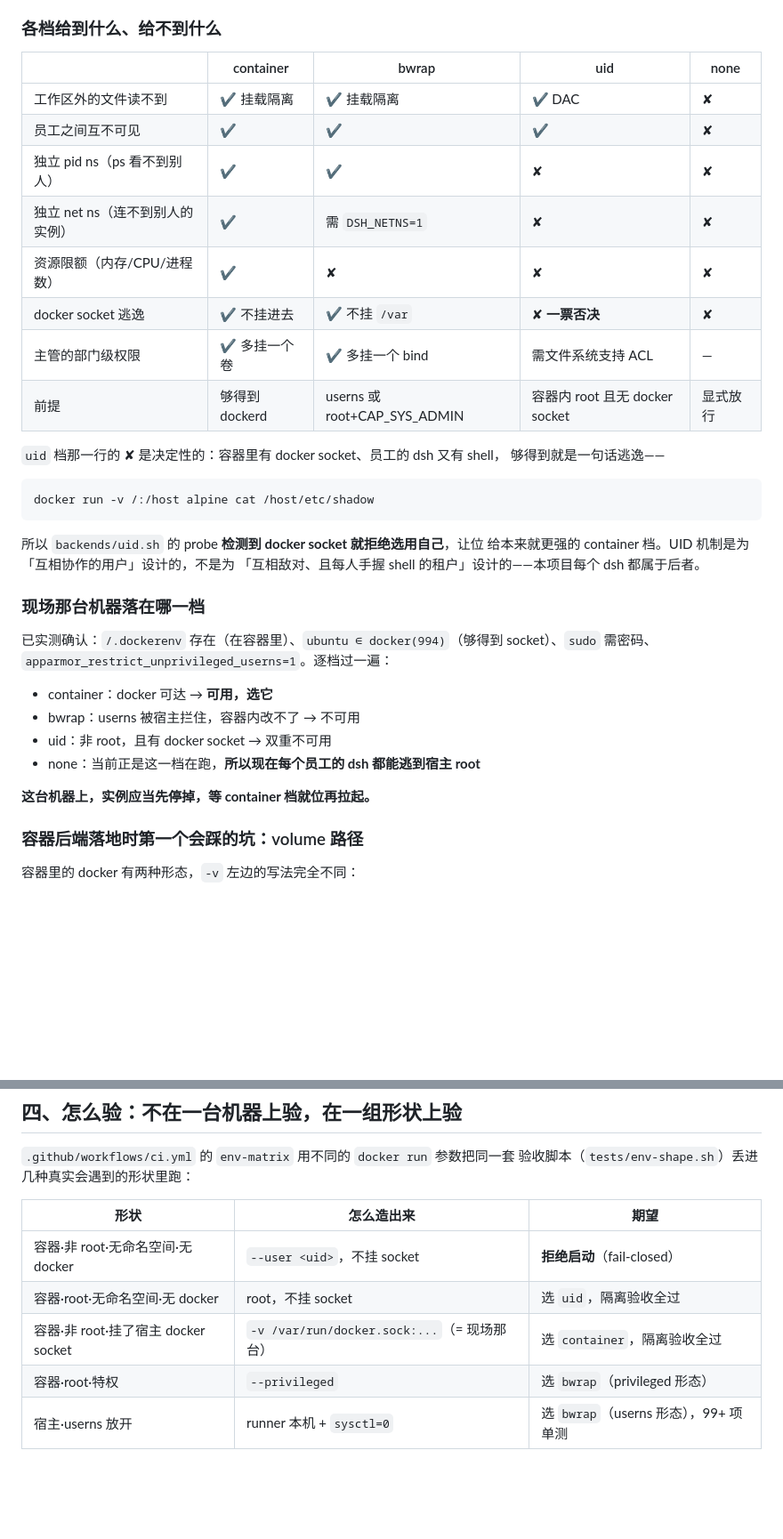
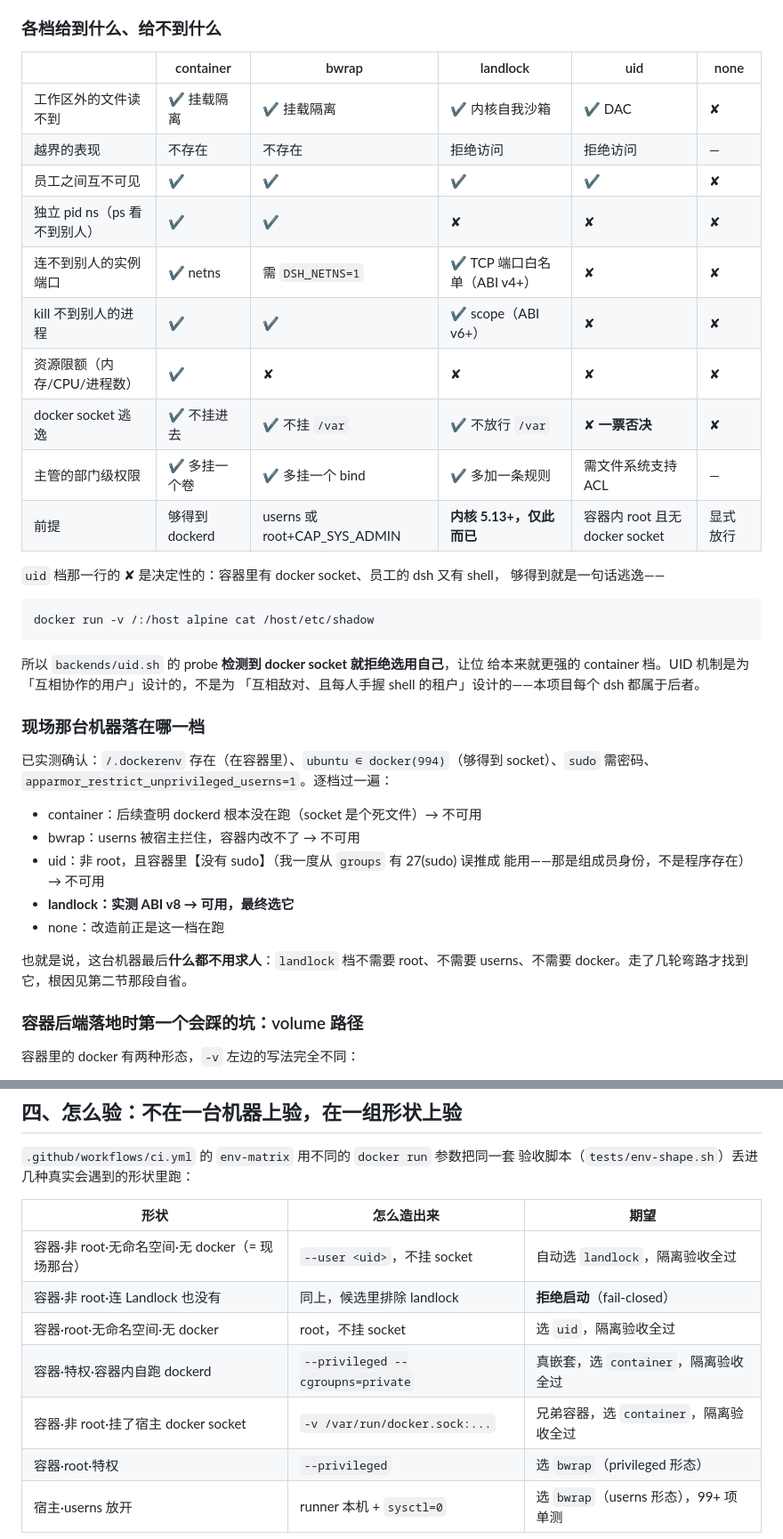
Before and after one commit to hilifer/deepseekharness_files, a Markdown page: DESIGN.md, 2 parts joined by grey strips. Shown at 89% size. GitHub-like rendering; blank space fills up the shorter version.

```diff
--- a/DESIGN.md
+++ b/DESIGN.md
@@ -77,16 +89,18 @@ userns 通不通、有没有 CAP_SYS_ADMIN、docker 够不够得着、每一档
 
 ### 各档给到什么、给不到什么
 
-| | container | bwrap | uid | none |
-|---|---|---|---|---|
-| 工作区外的文件读不到 | ✔ 挂载隔离 | ✔ 挂载隔离 | ✔ DAC | ✘ |
-| 员工之间互不可见 | ✔ | ✔ | ✔ | ✘ |
-| 独立 pid ns（ps 看不到别人） | ✔ | ✔ | ✘ | ✘ |
-| 独立 net ns（连不到别人的实例） | ✔ | 需 `DSH_NETNS=1` | ✘ | ✘ |
-| 资源限额（内存/CPU/进程数） | ✔ | ✘ | ✘ | ✘ |
-| docker socket 逃逸 | ✔ 不挂进去 | ✔ 不挂 `/var` | ✘ **一票否决** | ✘ |
-| 主管的部门级权限 | ✔ 多挂一个卷 | ✔ 多挂一个 bind | 需文件系统支持 ACL | — |
-| 前提 | 够得到 dockerd | userns 或 root+CAP_SYS_ADMIN | 容器内 root 且无 docker socket | 显式放行 |
+| | container | bwrap | landlock | uid | none |
+|---|---|---|---|---|---|
+| 工作区外的文件读不到 | ✔ 挂载隔离 | ✔ 挂载隔离 | ✔ 内核自我沙箱 | ✔ DAC | ✘ |
+| 越界的表现 | 不存在 | 不存在 | 拒绝访问 | 拒绝访问 | — |
+| 员工之间互不可见 | ✔ | ✔ | ✔ | ✔ | ✘ |
+| 独立 pid ns（ps 看不到别人） | ✔ | ✔ | ✘ | ✘ | ✘ |
+| 连不到别人的实例端口 | ✔ netns | 需 `DSH_NETNS=1` | ✔ TCP 端口白名单（ABI v4+） | ✘ | ✘ |
+| kill 不到别人的进程 | ✔ | ✔ | ✔ scope（ABI v6+） | ✘ | ✘ |
+| 资源限额（内存/CPU/进程数） | ✔ | ✘ | ✘ | ✘ | ✘ |
+| docker socket 逃逸 | ✔ 不挂进去 | ✔ 不挂 `/var` | ✔ 不放行 `/var` | ✘ **一票否决** | ✘ |
+| 主管的部门级权限 | ✔ 多挂一个卷 | ✔ 多挂一个 bind | ✔ 多加一条规则 | 需文件系统支持 ACL | — |
+| 前提 | 够得到 dockerd | userns 或 root+CAP_SYS_ADMIN | **内核 5.13+，仅此而已** | 容器内 root 且无 docker socket | 显式放行 |
 
 `uid` 档那一行的 ✘ 是决定性的：容器里有 docker socket、员工的 dsh 又有 shell，
 够得到就是一句话逃逸——
@@ -104,12 +118,15 @@ docker run -v /:/host alpine cat /host/etc/shadow
 已实测确认：`/.dockerenv` 存在（在容器里）、`ubuntu ∈ docker(994)`（够得到
 socket）、`sudo` 需密码、`apparmor_restrict_unprivileged_userns=1`。逐档过一遍：
 
-- container：docker 可达 → **可用，选它**
+- container：后续查明 dockerd 根本没在跑（socket 是个死文件）→ 不可用
 - bwrap：userns 被宿主拦住，容器内改不了 → 不可用
-- uid：非 root，且有 docker socket → 双重不可用
-- none：当前正是这一档在跑，**所以现在每个员工的 dsh 都能逃到宿主 root**
+- uid：非 root，且容器里【没有 sudo】（我一度从 `groups` 有 27(sudo) 误推成
+  能用——那是组成员身份，不是程序存在）→ 不可用
+- **landlock：实测 ABI v8 → 可用，最终选它**
+- none：改造前正是这一档在跑
 
-**这台机器上，实例应当先停掉，等 container 档就位再拉起。**
+也就是说，这台机器最后**什么都不用求人**：`landlock` 档不需要 root、不需要
+userns、不需要 docker。走了几轮弯路才找到它，根因见第二节那段自省。
 
 ### 容器后端落地时第一个会踩的坑：volume 路径
 
@@ -132,9 +149,11 @@ socket）、`sudo` 需密码、`apparmor_restrict_unprivileged_userns=1`。逐
 
 | 形状 | 怎么造出来 | 期望 |
 |------|-----------|------|
-| 容器·非 root·无命名空间·无 docker | `--user <uid>`，不挂 socket | **拒绝启动**（fail-closed） |
+| 容器·非 root·无命名空间·无 docker（= 现场那台） | `--user <uid>`，不挂 socket | 自动选 `landlock`，隔离验收全过 |
+| 容器·非 root·连 Landlock 也没有 | 同上，候选里排除 landlock | **拒绝启动**（fail-closed） |
 | 容器·root·无命名空间·无 docker | root，不挂 socket | 选 `uid`，隔离验收全过 |
-| 容器·非 root·挂了宿主 docker socket | `-v /var/run/docker.sock:...`（= 现场那台） | 选 `container`，隔离验收全过 |
+| 容器·特权·容器内自跑 dockerd | `--privileged --cgroupns=private` | 真嵌套，选 `container`，隔离验收全过 |
+| 容器·非 root·挂了宿主 docker socket | `-v /var/run/docker.sock:...` | 兄弟容器，选 `container`，隔离验收全过 |
 | 容器·root·特权 | `--privileged` | 选 `bwrap`（privileged 形态） |
 | 宿主·userns 放开 | runner 本机 + `sysctl=0` | 选 `bwrap`（userns 形态），99+ 项单测 |
 
```
Also changed, not shown: other parts of DESIGN.md (+22 -10 lines), OPS.md (+29 -5 lines), README.md (+16 -11 lines).
